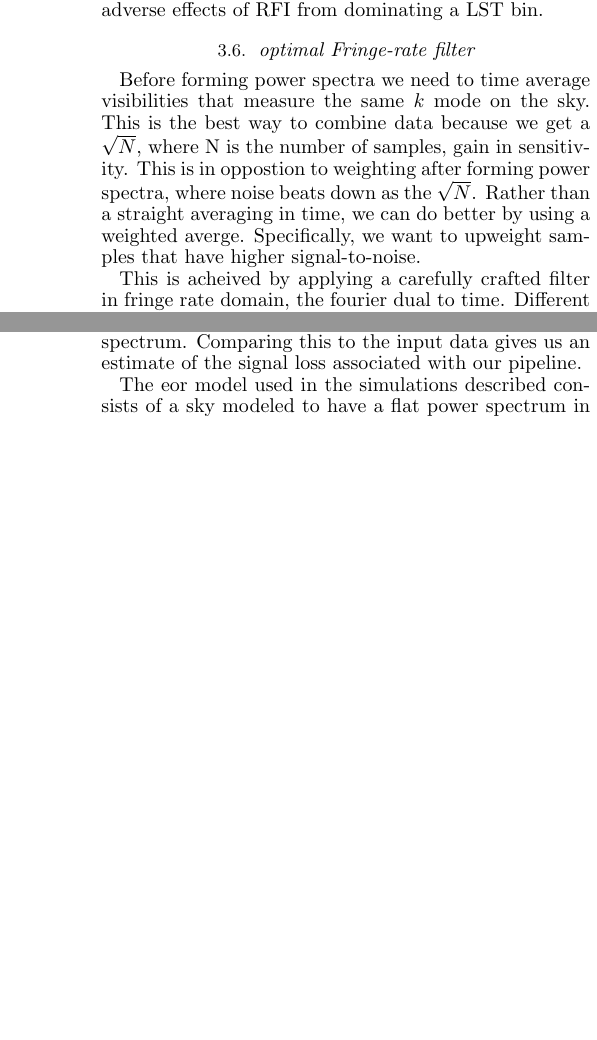
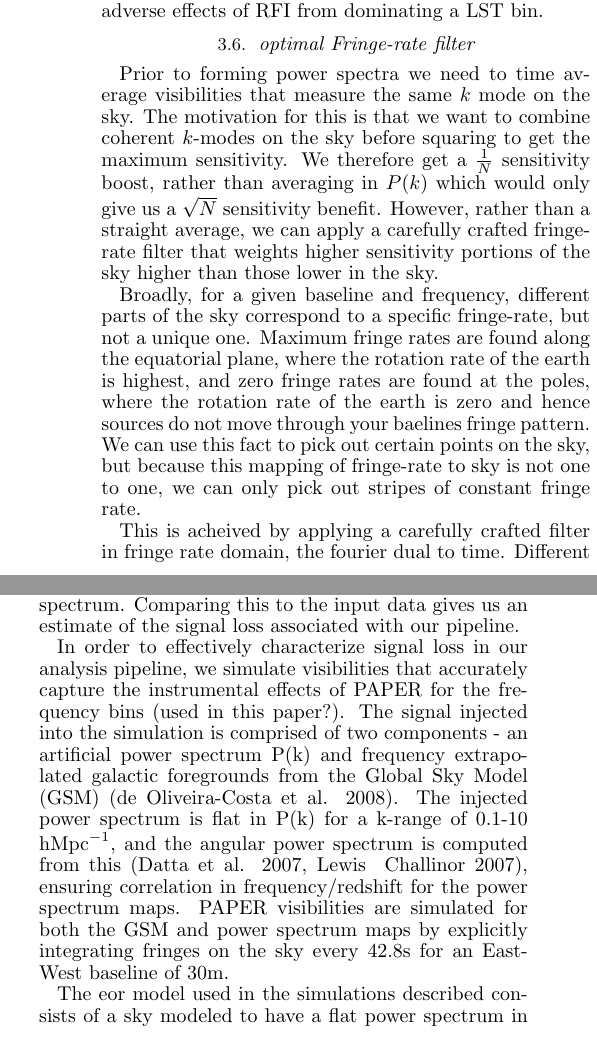
Before and after one commit to zakiali/psa64_pspec, a LaTeX document (psa64_pspec_ver2.tex): two parts of the columns of pages 3 and 5 of 9 before the commit and two parts of the columns of pages 3 and 4 of 9 after it, joined at a grey line, cut so that both start at the same text, the shorter picture padded with empty space. Compiled offline with pdfLaTeX.

Commit message:
add imprrovements, some frf text, and eor model text from carina

```diff
--- a/psa64_pspec_ver2.tex
+++ b/psa64_pspec_ver2.tex
@@ -648,13 +648,26 @@ LST bin.
 %   t_int = 42.8/n.mean(fr100)
 %
 
-Before forming power spectra we need to time average visibilities that measure
-the same $k$ mode on the sky. This is the best way to combine data because we
-get a $\sqrt{N}$, where N is the number of samples, gain in sensitivity. This is
-in oppostion to weighting after forming power spectra, where noise beats down as
-the $\sqrt{N}$. Rather than a straight averaging in time, we can do better by
-using a weighted averge. Specifically, we want to upweight samples that have
-higher signal-to-noise.
+Prior to forming power spectra we need to time average visibilities that measure
+the same $k$ mode on the sky. The motivation for this is that we want to combine
+coherent $k$-modes on the sky before squaring to get the maximum sensitivity. We
+therefore get a $\frac{1}{N}$ sensitivity boost, rather than averaging in $P(k)$
+which would only give us a $\sqrt{N}$ sensitivity benefit. However, rather than
+a straight average, we can apply a carefully crafted fringe-rate filter that
+weights higher sensitivity portions of the sky higher than those lower in the
+sky.
+
+Broadly, for a given baseline and frequency, different parts of the sky
+correspond to a specific fringe-rate, but not a unique one. Maximum fringe rates
+are found along the equatorial plane, where the rotation rate of the earth is
+highest, and zero fringe rates are found at the poles, where the rotation rate
+of the earth is zero and hence sources do not move through your baelines fringe
+pattern. We can use this fact to pick out certain points on the sky, but because
+this mapping of fringe-rate to sky is not one to one, we can only pick out
+stripes of constant fringe rate.
+
+
+
 
 This is acheived by applying a carefully crafted filter in fringe rate domain,
 the fourier dual to time. Different patches on the sky correspond to different
@@ -926,6 +939,20 @@ subtract the final power spectrum from one that had no model injection to
 measure the final injected signal power spectrum. Comparing this to the input
 data gives us an estimate of the signal loss associated with our pipeline.
 
+%XXX Carina's Text of the eor model goes here.
+In order to effectively characterize signal loss in our analysis pipeline, we
+simulate visibilities that accurately capture the instrumental effects of PAPER
+for the frequency bins (used in this paper?). The signal injected into the
+simulation is comprised of two components - an artificial power spectrum P(k)
+and frequency extrapolated galactic foregrounds from the Global Sky Model (GSM)
+(de Oliveira-Costa et al. 2008). The injected power spectrum is flat in P(k) for
+a k-range of 0.1-10 $\text{hMpc}^{-1}$, and the angular power spectrum is computed from
+this (Datta et al. 2007, Lewis & Challinor 2007), ensuring correlation in
+frequency/redshift for the power spectrum maps. PAPER visibilities are simulated
+for both the GSM and power spectrum maps by explicitly integrating fringes on
+the sky every 42.8s for an East-West baseline of 30m.
+
+
 The eor model used in the simulations described consists of a sky modeled to
 have a flat power spectrum in $P(k)$. We necessitate that the sky has this flat
 power spectrum and work backward to derive visibilities that describe that sky.
```
Also changed, not shown: psa64_pspec_ver2.tex (28 more changed lines).
